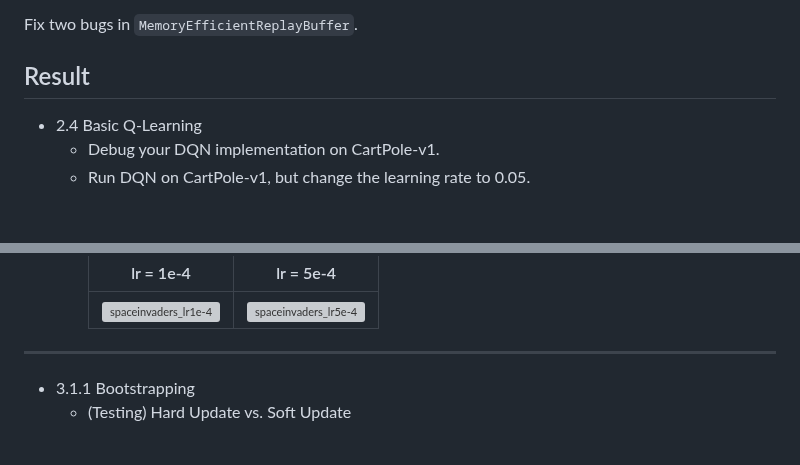
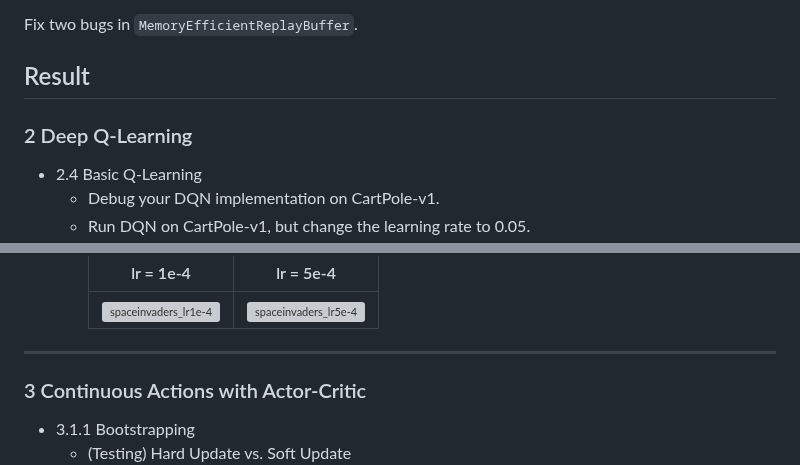
Before and after one commit to genecoding/Berkeley-CS285-Deep-RL-Fall2023, a Markdown page: hw3/README.md, 2 parts joined by grey strips. Drawn GitHub-style; blank space fills up the shorter version; grey boxes are pictures that could not be loaded.

```diff
--- a/hw3/README.md
+++ b/hw3/README.md
@@ -14,6 +14,7 @@
 Fix two bugs in `MemoryEfficientReplayBuffer`.
 
 ## Result
+### 2 Deep Q-Learning
 * 2.4 Basic Q-Learning
   * Debug your DQN implementation on CartPole-v1.
   * Run DQN on CartPole-v1, but change the learning rate to 0.05.
@@ -62,7 +63,7 @@ Fix two bugs in `MemoryEfficientReplayBuffer`.
     |![spaceinvaders_lr1e-4] |![spaceinvaders_lr5e-4] |
 
 ----------------------------------------------------------
-
+### 3 Continuous Actions with Actor-Critic
 * 3.1.1 Bootstrapping
   * (Testing) Hard Update vs. Soft Update
     <img src="results/311.png" width="55%" />
```
